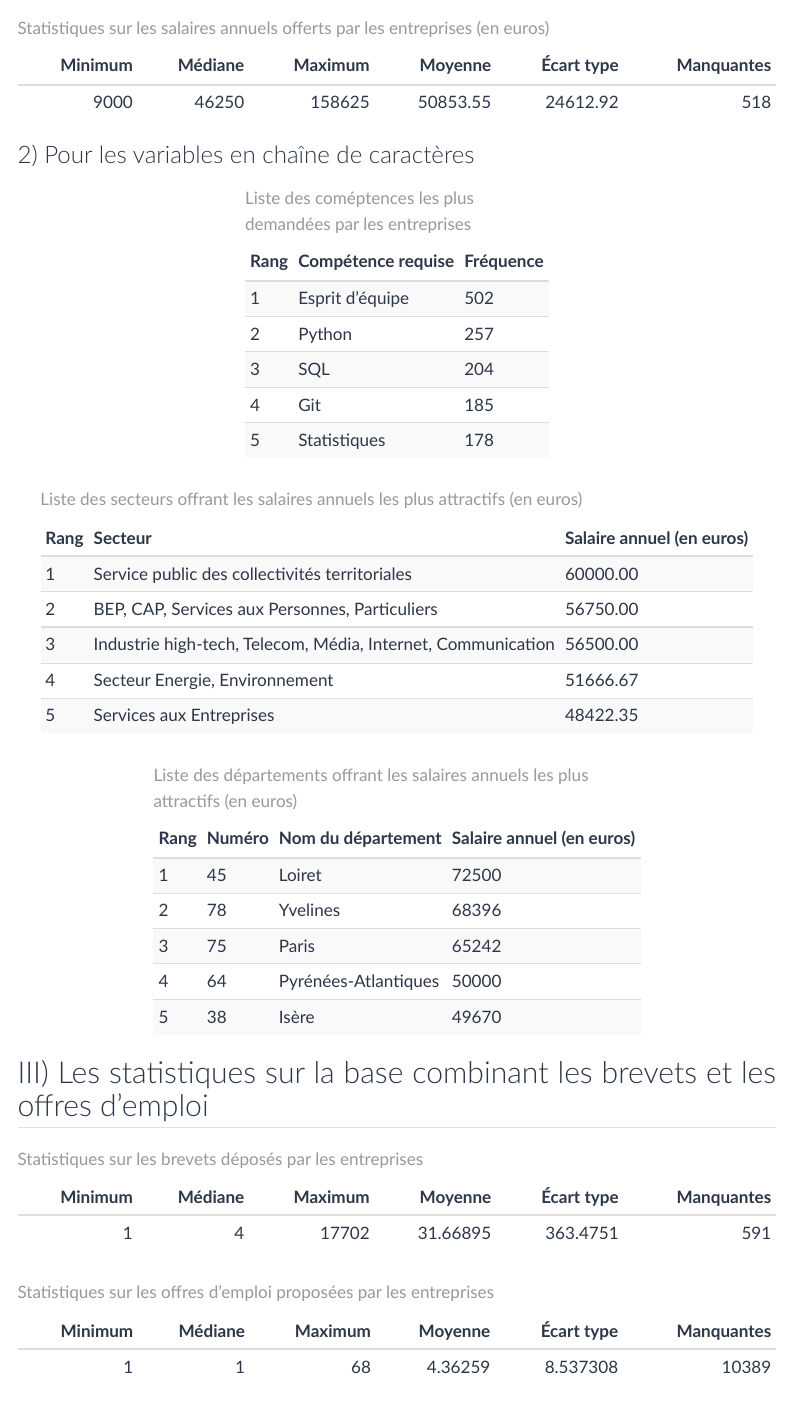
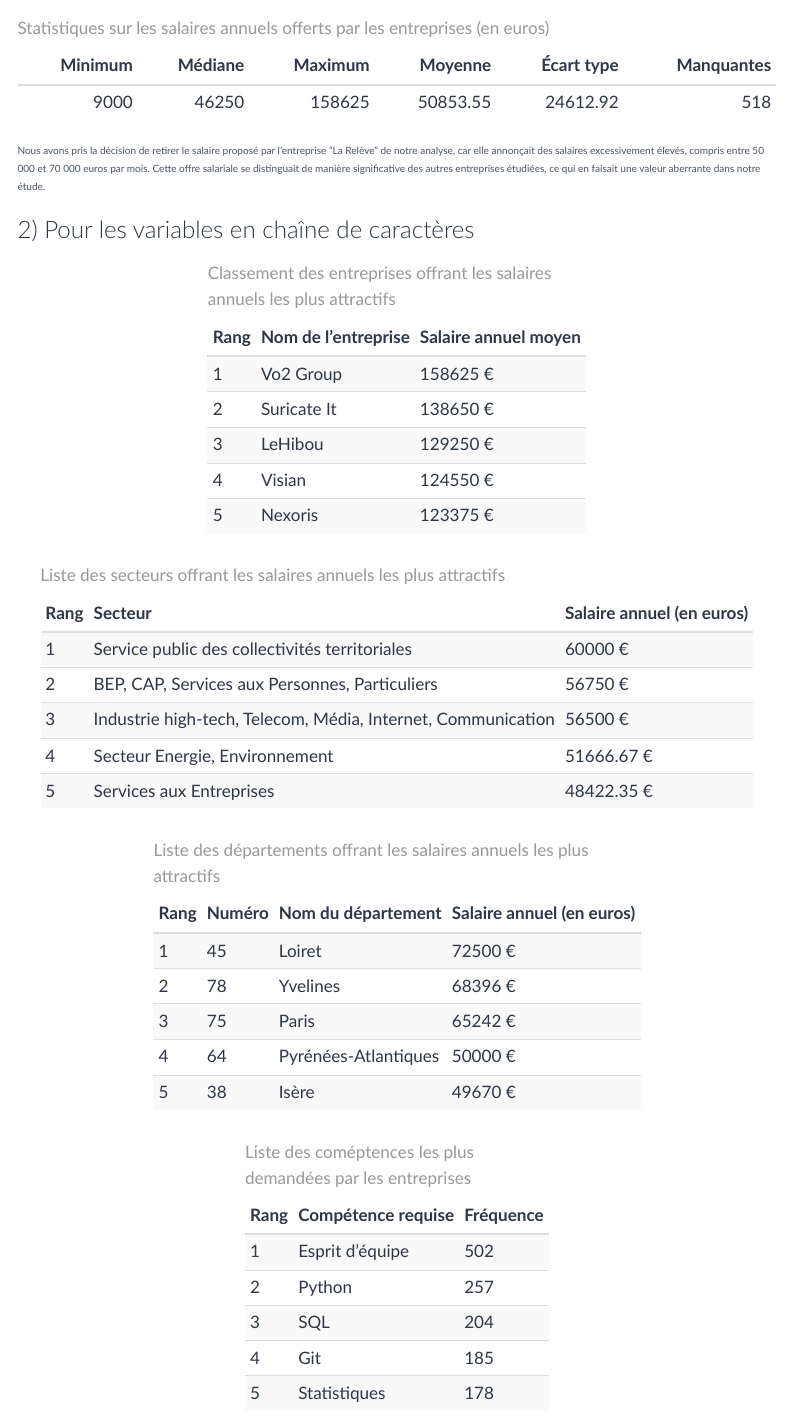
Before and after one commit to ajaxrl/RSHA.ProjetR, a Quarto document (stats.qmd): the page in a window 1100 px wide, from 1880 px down. Rendered offline with R 4.5, knitr and Pandoc in place of Quarto, with nearby package versions; menus at the side of the page are left out.

Commit message:
commit final

````diff
--- a/stats.qmd
+++ b/stats.qmd
@@ -177,6 +177,8 @@
       col.names = c("Minimum", "Médiane", "Maximum", "Moyenne", "Écart type", "Manquantes"))
 ```
 
+Nous avons pris la décision de retirer le salaire proposé par l'entreprise "La Relève" de notre analyse, car elle annonçait des salaires excessivement élevés, compris entre 50 000 et 70 000 euros par mois. Cette offre salariale se distinguait de manière significative des autres entreprises étudiées, ce qui en faisait une valeur aberrante dans notre étude.
+
 ### 2) Pour les variables en chaîne de caractères
 
 ```{r, echo=FALSE, warning=FALSE, message=FALSE}
@@ -185,20 +187,20 @@
 
 data = data.frame(
   Rang = c(1, 2, 3, 4, 5),
-  Compétence = c(
-    "Esprit d'équipe",
-    "Python",
-    "SQL",
-    "Git",
-    "Statistiques"
+  Entreprise = c(
+    "Vo2 Group",
+    "Suricate It",
+    "LeHibou",
+    "Visian",
+    "Nexoris"
   ),
-  Nombre=c(502, 257, 204, 185, 178)
+  Salaire = c("158625 €", "138650 €", "129250 €", "124550 €", "123375 €")
 )
 
-kable(data, caption = "Liste des coméptences les plus demandées par les entreprises",
-      format = "html",
-      align = "l",
-      col.names = c("Rang", "Compétence requise", "Fréquence")) %>%
+kable(data,
+      caption = "Classement des entreprises offrant les salaires annuels les plus attractifs",
+      format = "html", align = "l",
+      col.names = c("Rang", "Nom de l'entreprise", "Salaire annuel moyen")) %>%
   kable_styling(
     bootstrap_options = c("striped", "hover", "condensed"),
     full_width = FALSE
@@ -218,10 +220,10 @@
     "Secteur Energie, Environnement",
     "Services aux Entreprises"
   ),
-  Salaire =c(60000,56750,56500,51666.67,48422.35)
+  Salaire =c("60000 €","56750 €","56500 €", "51666.67 €","48422.35 €")
 )
 
-kable(data, caption = "Liste des secteurs offrant les salaires annuels les plus attractifs (en euros)",
+kable(data, caption = "Liste des secteurs offrant les salaires annuels les plus attractifs",
       format = "html",
       align = "l",
       col.names = c("Rang", "Secteur", "Salaire annuel (en euros)")) %>%
@@ -245,13 +247,39 @@
     "38"
   ),
   Département =c("Loiret", "Yvelines", "Paris", "Pyrénées-Atlantiques", "Isère"),
-  Salaire = c(72500, 68396, 65242, 50000, 49670)
+  Salaire = c("72500 €", "68396 €", "65242 €", "50000 €", "49670 €")
 )
 
-kable(data, caption = "Liste des départements offrant les salaires annuels les plus attractifs (en euros)",
+kable(data, caption = "Liste des départements offrant les salaires annuels les plus attractifs",
       format = "html",
       align = "l",
       col.names = c("Rang", "Numéro", "Nom du département", "Salaire annuel (en euros)")) %>%
+  kable_styling(
+    bootstrap_options = c("striped", "hover", "condensed"),
+    full_width = FALSE
+  )
+```
+
+```{r, echo=FALSE, warning=FALSE, message=FALSE}
+library(knitr)
+library(kableExtra)
+
+data = data.frame(
+  Rang = c(1, 2, 3, 4, 5),
+  Compétence = c(
+    "Esprit d'équipe",
+    "Python",
+    "SQL",
+    "Git",
+    "Statistiques"
+  ),
+  Nombre=c(502, 257, 204, 185, 178)
+)
+
+kable(data, caption = "Liste des coméptences les plus demandées par les entreprises",
+      format = "html",
+      align = "l",
+      col.names = c("Rang", "Compétence requise", "Fréquence")) %>%
   kable_styling(
     bootstrap_options = c("striped", "hover", "condensed"),
     full_width = FALSE
````
Also changed, not shown: docs/search.json, 5 other files.
